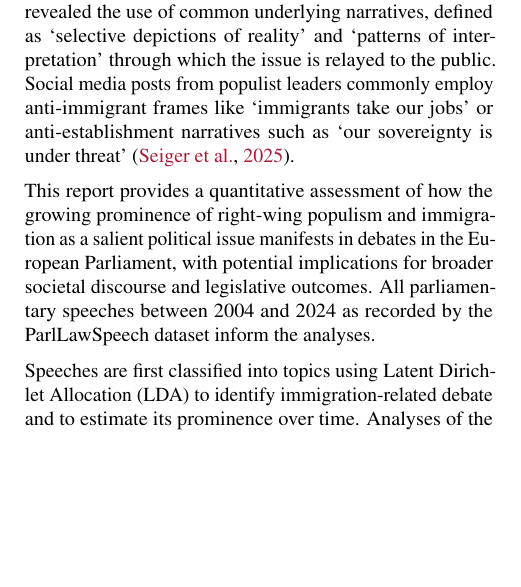
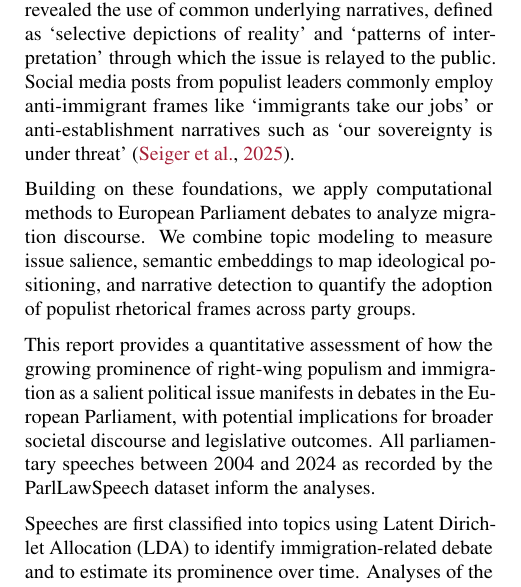
Before and after one commit to derkleinejakob/dataliteracy25, a LaTeX paper (report/report.tex): part of one column of page 1 of 5, cut so that both start at the same text, the shorter picture padded with empty space. Compiled offline with pdfLaTeX.

Commit message:
Update report.tex

```diff
--- a/report/report.tex
+++ b/report/report.tex
@@ -138,6 +138,8 @@ Electoral gains of populist parties have manifested in significant changes of pa
 
 More fine-grained analyses of the migration discourse have revealed the use of common underlying narratives, defined as `selective depictions of reality' and `patterns of interpretation' through which the issue is relayed to the public. Social media posts from populist leaders commonly employ anti-immigrant frames like `immigrants take our jobs' or anti-establishment narratives such as `our sovereignty is under threat' \citep{seiger_navigating_2025}.
 
+Building on these foundations, we apply computational methods to European Parliament debates to analyze migration discourse. We combine topic modeling to measure issue salience, semantic embeddings to map ideological positioning, and narrative detection to quantify the adoption of populist rhetorical frames across party groups.
+
 % agenda setting!
 
 This report provides a quantitative assessment of how the growing prominence of right-wing populism and immigration as a salient political issue manifests in debates in the European Parliament, with potential implications for broader societal discourse and legislative outcomes. All parliamentary speeches between 2004 and 2024 as recorded by the ParlLawSpeech dataset inform the analyses.
```
